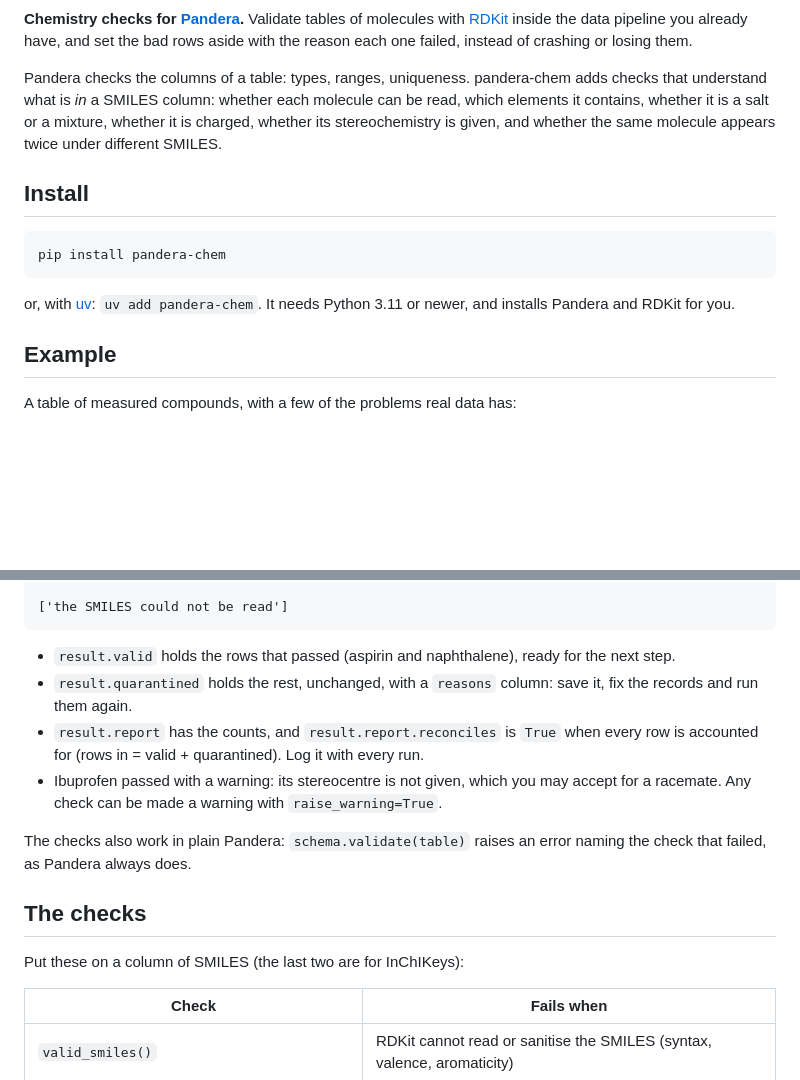
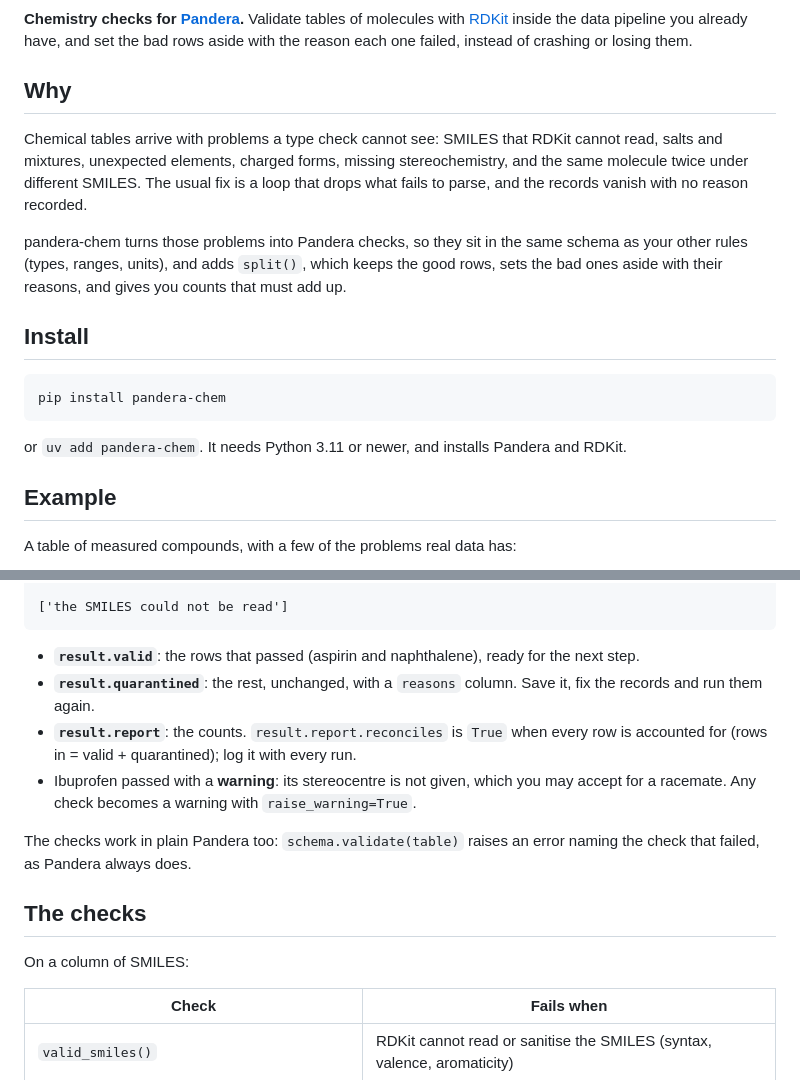
Before and after one commit to David-Alobo/pandera-chem, a Markdown page: README.md, 2 parts joined by grey strips. GitHub-like rendering; blank space fills up the shorter version.

````diff
--- a/README.md
+++ b/README.md
@@ -8,10 +14,16 @@
 with [RDKit](https://www.rdkit.org/) inside the data pipeline you already have, and set the bad rows
 aside with the reason each one failed, instead of crashing or losing them.
 
-Pandera checks the columns of a table: types, ranges, uniqueness. pandera-chem adds checks that
-understand what is *in* a SMILES column: whether each molecule can be read, which elements it
-contains, whether it is a salt or a mixture, whether it is charged, whether its stereochemistry is
-given, and whether the same molecule appears twice under different SMILES.
+## Why
+
+Chemical tables arrive with problems a type check cannot see: SMILES that RDKit cannot read, salts
+and mixtures, unexpected elements, charged forms, missing stereochemistry, and the same molecule
+twice under different SMILES. The usual fix is a loop that drops what fails to parse, and the
+records vanish with no reason recorded.
+
+pandera-chem turns those problems into Pandera checks, so they sit in the same schema as your other
+rules (types, ranges, units), and adds `split()`, which keeps the good rows, sets the bad ones aside
+with their reasons, and gives you counts that must add up.
 
 ## Install
 
@@ -19,8 +31,7 @@ given, and whether the same molecule appears twice under different SMILES.
 pip install pandera-chem
 ```
 
-or, with [uv](https://docs.astral.sh/uv/): `uv add pandera-chem`. It needs Python 3.11 or newer, and
-installs Pandera and RDKit for you.
+or `uv add pandera-chem`. It needs Python 3.11 or newer, and installs Pandera and RDKit.
 
 ## Example
 
@@ -94,20 +105,20 @@ compound_id                                           reasons
 ['the SMILES could not be read']
 ```
 
-- `result.valid` holds the rows that passed (aspirin and naphthalene), ready for the next step.
-- `result.quarantined` holds the rest, unchanged, with a `reasons` column: save it, fix the records
+- **`result.valid`**: the rows that passed (aspirin and naphthalene), ready for the next step.
+- **`result.quarantined`**: the rest, unchanged, with a `reasons` column. Save it, fix the records
   and run them again.
-- `result.report` has the counts, and `result.report.reconciles` is `True` when every row is
-  accounted for (rows in = valid + quarantined). Log it with every run.
-- Ibuprofen passed with a warning: its stereocentre is not given, which you may accept for a
-  racemate. Any check can be made a warning with `raise_warning=True`.
+- **`result.report`**: the counts. `result.report.reconciles` is `True` when every row is accounted
+  for (rows in = valid + quarantined); log it with every run.
+- Ibuprofen passed with a **warning**: its stereocentre is not given, which you may accept for a
+  racemate. Any check becomes a warning with `raise_warning=True`.
 
-The checks also work in plain Pandera: `schema.validate(table)` raises an error naming the check that
+The checks work in plain Pandera too: `schema.validate(table)` raises an error naming the check that
 failed, as Pandera always does.
 
 ## The checks
 
-Put these on a column of SMILES (the last two are for InChIKeys):
+On a column of SMILES:
 
 | Check | Fails when |
 |---|---|
````
Also changed, not shown: other parts of README.md (+47 -31 lines), .github/PULL_REQUEST_TEMPLATE.md (added, +11 -0 lines), CHANGELOG.md (+5 -0 lines), CODE_OF_CONDUCT.md (added, +25 -0 lines), CONTRIBUTING.md (added, +48 -0 lines), .github/banner.png (added), 11 other files.
